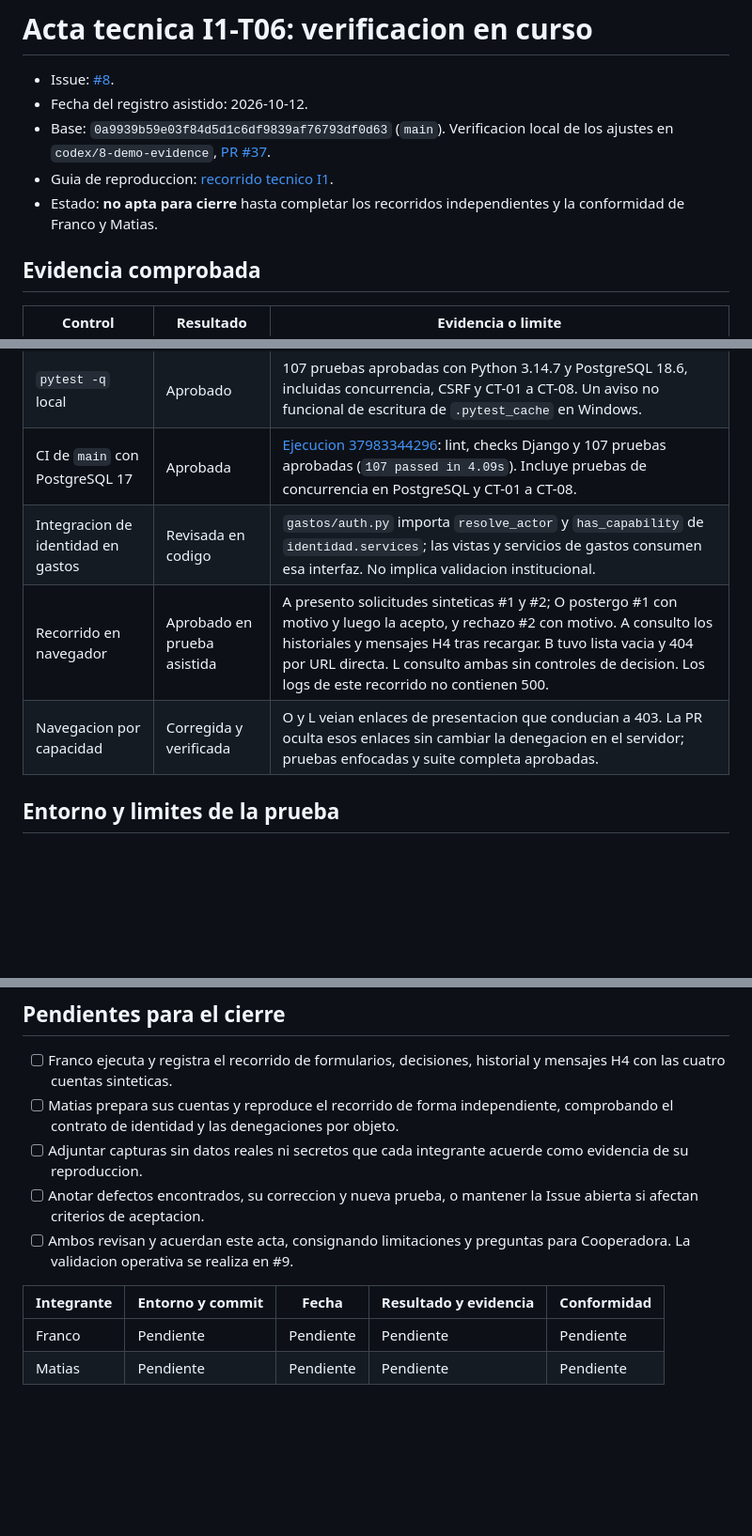
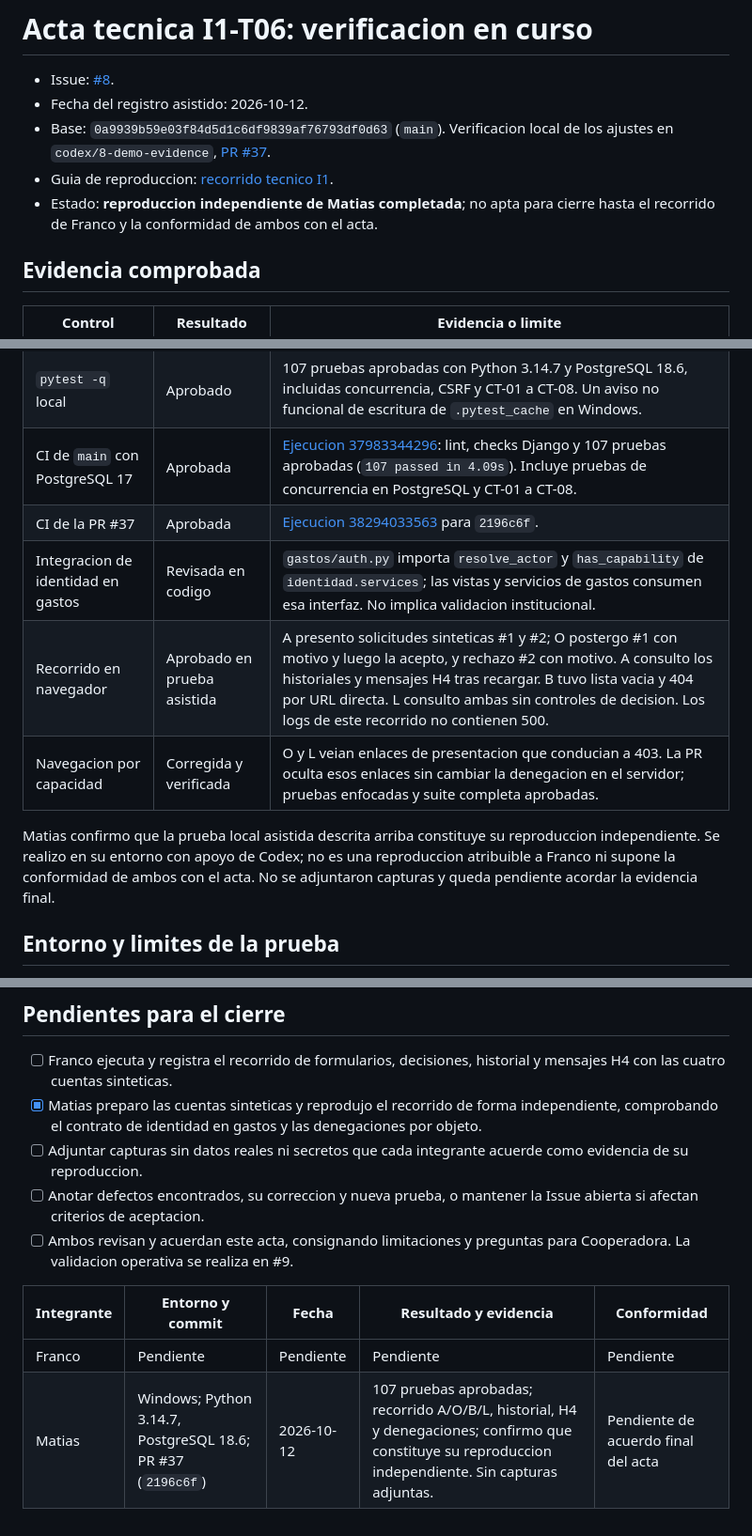
Before and after one commit to MatiasAFernandez/PS_Cooperadora, a Markdown page: docs/evidence/i1-t06-acta-tecnica.md, 3 parts joined by grey strips. Shown at 94% size. Rendered like a GitHub page; blank space fills up the shorter version.

Commit message:
docs: record Matias independent I1 reproduction

```diff
--- a/docs/evidence/i1-t06-acta-tecnica.md
+++ b/docs/evidence/i1-t06-acta-tecnica.md
@@ -5,8 +5,8 @@
 - Base: `0a9939b59e03f84d5d1c6df9839af76793df0d63` (`main`). Verificacion
   local de los ajustes en `codex/8-demo-evidence`, [PR #37](https://github.com/MatiasAFernandez/PS_Cooperadora/pull/37).
 - Guia de reproduccion: [recorrido tecnico I1](../guides/recorrido-tecnico-i1.md).
-- Estado: **no apta para cierre** hasta completar los recorridos independientes
-  y la conformidad de Franco y Matias.
+- Estado: **reproduccion independiente de Matias completada**; no apta para
+  cierre hasta el recorrido de Franco y la conformidad de ambos con el acta.
 
 ## Evidencia comprobada
 
@@ -17,9 +17,15 @@
 | Migraciones en PostgreSQL 18.6 | Aprobadas | `migrate --noinput` aplico todas las migraciones. `makemigrations --check --dry-run`: `No changes detected`. |
 | `pytest -q` local | Aprobado | 107 pruebas aprobadas con Python 3.14.7 y PostgreSQL 18.6, incluidas concurrencia, CSRF y CT-01 a CT-08. Un aviso no funcional de escritura de `.pytest_cache` en Windows. |
 | CI de `main` con PostgreSQL 17 | Aprobada | [Ejecucion 37983344296](https://github.com/MatiasAFernandez/PS_Cooperadora/actions/runs/37983344296): lint, checks Django y 107 pruebas aprobadas (`107 passed in 4.09s`). Incluye pruebas de concurrencia en PostgreSQL y CT-01 a CT-08. |
+| CI de la PR #37 | Aprobada | [Ejecucion 38294033563](https://github.com/MatiasAFernandez/PS_Cooperadora/actions/runs/38294033563) para `2196c6f`. |
 | Integracion de identidad en gastos | Revisada en codigo | `gastos/auth.py` importa `resolve_actor` y `has_capability` de `identidad.services`; las vistas y servicios de gastos consumen esa interfaz. No implica validacion institucional. |
 | Recorrido en navegador | Aprobado en prueba asistida | A presento solicitudes sinteticas #1 y #2; O postergo #1 con motivo y luego la acepto, y rechazo #2 con motivo. A consulto los historiales y mensajes H4 tras recargar. B tuvo lista vacia y 404 por URL directa. L consulto ambas sin controles de decision. Los logs de este recorrido no contienen 500. |
 | Navegacion por capacidad | Corregida y verificada | O y L veian enlaces de presentacion que conducian a 403. La PR oculta esos enlaces sin cambiar la denegacion en el servidor; pruebas enfocadas y suite completa aprobadas. |
+
+Matias confirmo que la prueba local asistida descrita arriba constituye su
+reproduccion independiente. Se realizo en su entorno con apoyo de Codex; no es
+una reproduccion atribuible a Franco ni supone la conformidad de ambos con el
+acta. No se adjuntaron capturas y queda pendiente acordar la evidencia final.
 
 ## Entorno y limites de la prueba
 
@@ -43,8 +49,9 @@ PostgreSQL 17. La consulta SQL final registro `#1 aceptada` version 2,
 
 - [ ] Franco ejecuta y registra el recorrido de formularios, decisiones,
   historial y mensajes H4 con las cuatro cuentas sinteticas.
-- [ ] Matias prepara sus cuentas y reproduce el recorrido de forma independiente,
-  comprobando el contrato de identidad y las denegaciones por objeto.
+- [x] Matias preparo las cuentas sinteticas y reprodujo el recorrido de forma
+  independiente, comprobando el contrato de identidad en gastos y las
+  denegaciones por objeto.
 - [ ] Adjuntar capturas sin datos reales ni secretos que cada integrante acuerde
   como evidencia de su reproduccion.
 - [ ] Anotar defectos encontrados, su correccion y nueva prueba, o mantener la
@@ -55,4 +62,4 @@ PostgreSQL 17. La consulta SQL final registro `#1 aceptada` version 2,
 | Integrante | Entorno y commit | Fecha | Resultado y evidencia | Conformidad |
 |---|---|---|---|---|
 | Franco | Pendiente | Pendiente | Pendiente | Pendiente |
-| Matias | Pendiente | Pendiente | Pendiente | Pendiente |
+| Matias | Windows; Python 3.14.7, PostgreSQL 18.6; PR #37 (`2196c6f`) | 2026-10-12 | 107 pruebas aprobadas; recorrido A/O/B/L, historial, H4 y denegaciones; confirmo que constituye su reproduccion independiente. Sin capturas adjuntas. | Pendiente de acuerdo final del acta |
```
Also changed, not shown: docs/guides/recorrido-tecnico-i1.md (+2 -0 lines).
